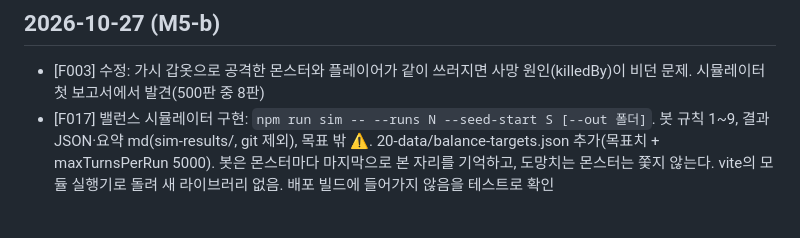
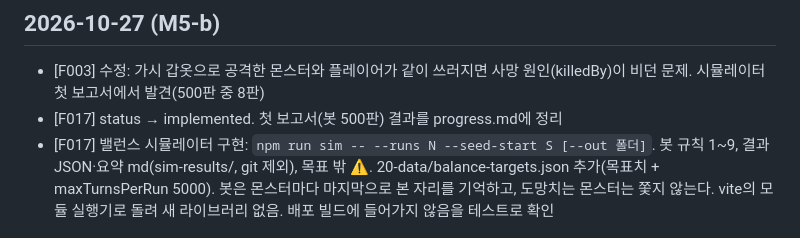
Before and after one commit to sunjae-gif/dungeon-roguelike, a Markdown page: CHANGELOG.md, the part around the change. GitHub-like rendering.

Commit message:
docs: M5-b 완료 (F017 implemented), 밸런스 첫 보고서를 progress.md에 정리
Co-Authored-By: Claude Opus 5.5 <noreply@anthropic.com>

```diff
--- a/CHANGELOG.md
+++ b/CHANGELOG.md
@@ -4,6 +4,7 @@
 
 ## 2026-10-27 (M5-b)
 - [F003] 수정: 가시 갑옷으로 공격한 몬스터와 플레이어가 같이 쓰러지면 사망 원인(killedBy)이 비던 문제. 시뮬레이터 첫 보고서에서 발견(500판 중 8판)
+- [F017] status → implemented. 첫 보고서(봇 500판) 결과를 progress.md에 정리
 - [F017] 밸런스 시뮬레이터 구현: `npm run sim -- --runs N --seed-start S [--out 폴더]`. 봇 규칙 1~9, 결과 JSON·요약 md(sim-results/, git 제외), 목표 밖 ⚠️. 20-data/balance-targets.json 추가(목표치 + maxTurnsPerRun 5000). 봇은 몬스터마다 마지막으로 본 자리를 기억하고, 도망치는 몬스터는 쫓지 않는다. vite의 모듈 실행기로 돌려 새 라이브러리 없음. 배포 빌드에 들어가지 않음을 테스트로 확인
 
 ## 2026-10-27 (M6 기획, 일러스트 미룸)
```
Also changed, not shown: 10-features/F017-balance-sim.md (+1 -1 lines), progress.md (+26 -6 lines).
